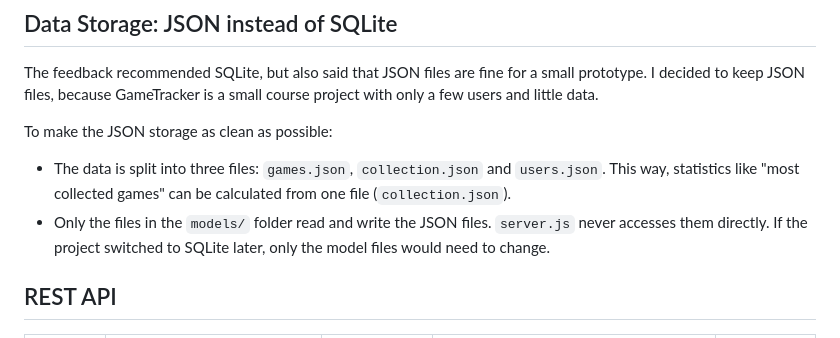
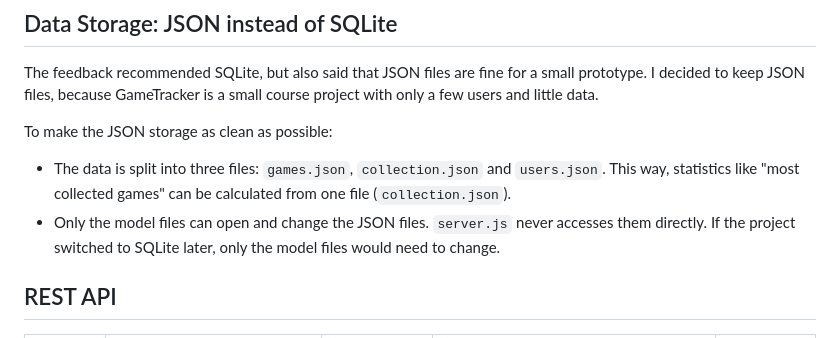
Before and after one commit to HaniAras/GameTracker, a Markdown page: README.md, the part around the change. Rendered like a GitHub page.

Commit message:
Simplify README wording

```diff
--- a/README.md
+++ b/README.md
@@ -72,7 +72,7 @@ The feedback recommended SQLite, but also said that JSON files are fine for a sm
 To make the JSON storage as clean as possible:
 
 - The data is split into three files: `games.json`, `collection.json` and `users.json`. This way, statistics like "most collected games" can be calculated from one file (`collection.json`).
-- Only the files in the `models/` folder read and write the JSON files. `server.js` never accesses them directly. If the project switched to SQLite later, only the model files would need to change.
+- Only the model files can open and change the JSON files. `server.js` never accesses them directly. If the project switched to SQLite later, only the model files would need to change.
 
 ## REST API
 
```
